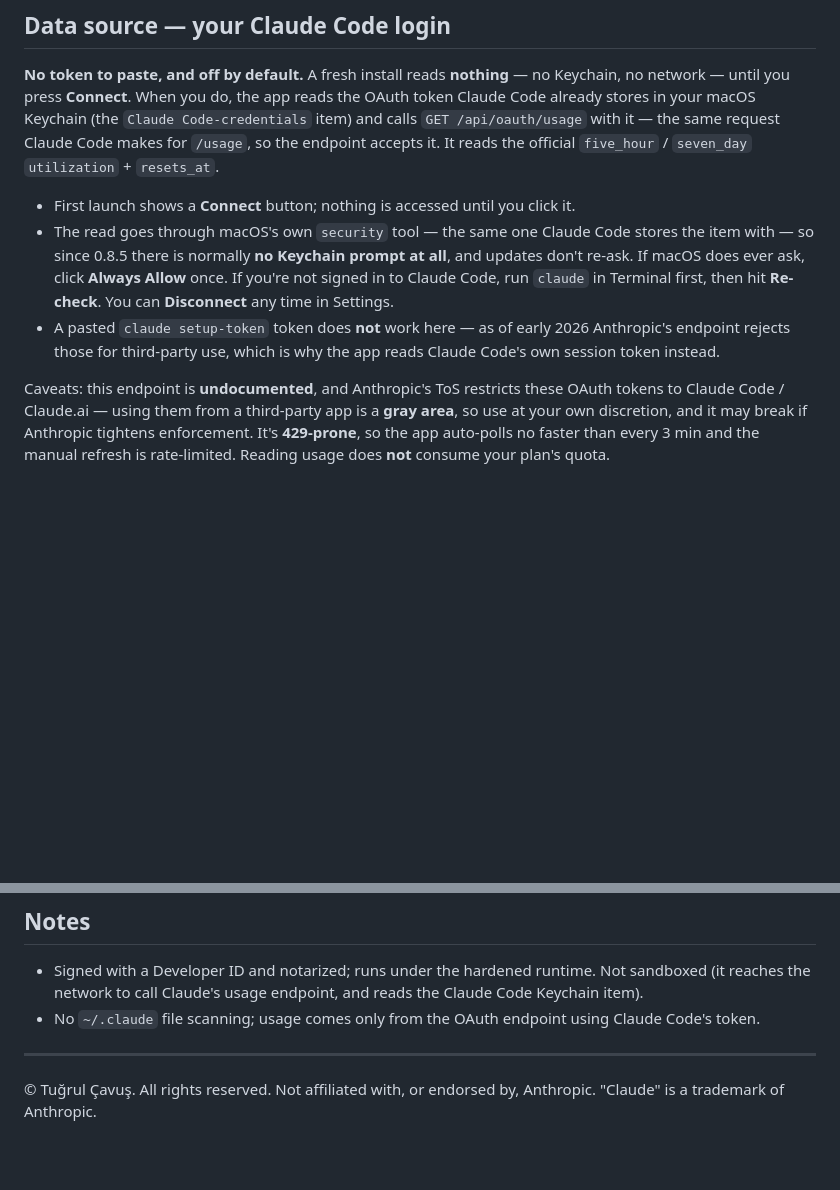
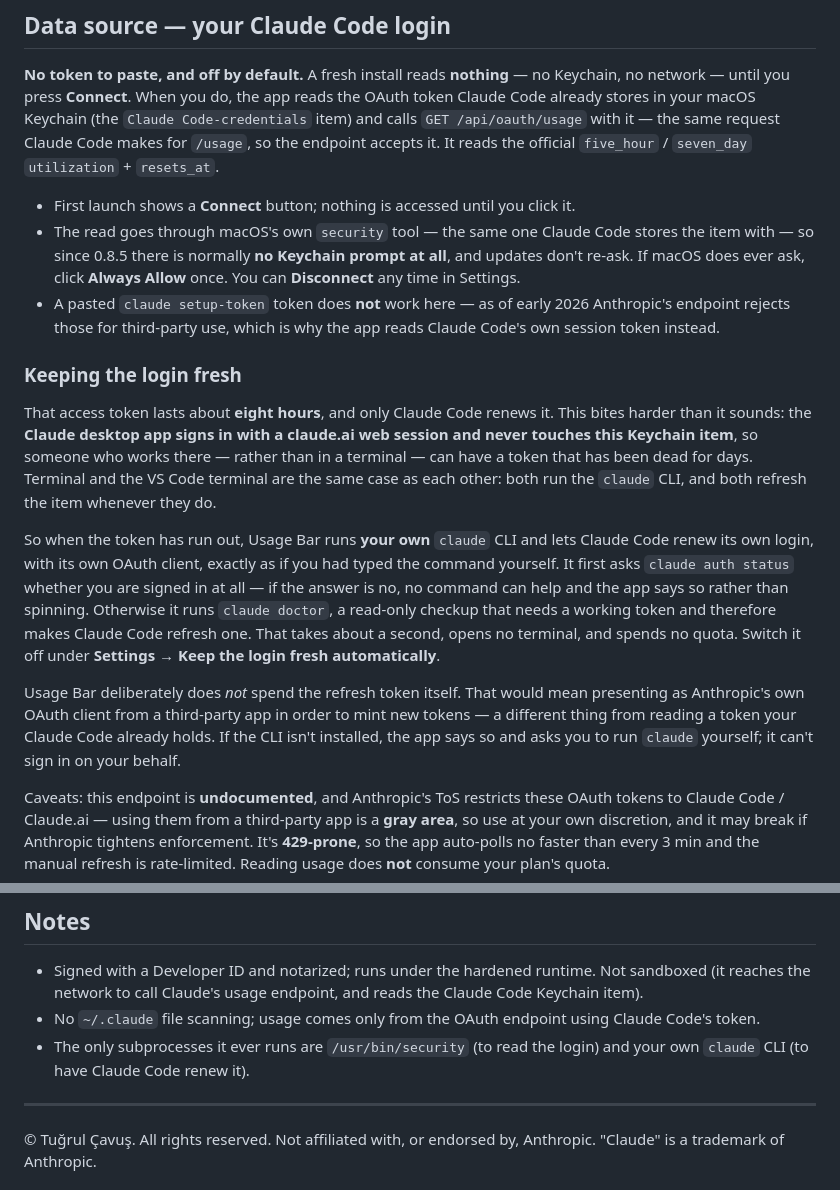
Before and after one commit to tugrulcavus/claude-usage-bar, a Markdown page: README.md, 2 parts joined by grey strips. GitHub-like rendering; blank space fills up the shorter version.

Commit message:
README: name the command that actually renews the login
Measured on 2026-08-24 against a genuinely expired token, in an
environment stripped of every CLAUDE_* and ANTHROPIC_* variable: it is
`claude doctor` that rewrites the Keychain item, not `claude auth
status`. auth status resolves the stored login locally and answers
from the refresh token, so it never needs a usable access token and
never fetches one — the app still runs it, but only to find out whether
a login exists at all.

Also puts the setup-token bullet back in the list it belongs to; the new
section had been spliced into the middle of it.

Co-Authored-By: Claude Opus 5 (1M context) <noreply@anthropic.com>

```diff
--- a/README.md
+++ b/README.md
@@ -64,12 +64,32 @@ accepts it. It reads the official `five_hour` / `seven_day` `utilization` + `res
 - First launch shows a **Connect** button; nothing is accessed until you click it.
 - The read goes through macOS's own `security` tool — the same one Claude Code stores the item
   with — so since 0.8.5 there is normally **no Keychain prompt at all**, and updates don't
-  re-ask. If macOS does ever ask, click **Always Allow** once. If you're not signed in to Claude
-  Code, run `claude` in Terminal first, then hit **Re-check**. You can **Disconnect** any time in
+  re-ask. If macOS does ever ask, click **Always Allow** once. You can **Disconnect** any time in
   Settings.
 - A pasted `claude setup-token` token does **not** work here — as of early 2026 Anthropic's
   endpoint rejects those for third-party use, which is why the app reads Claude Code's own
   session token instead.
+
+### Keeping the login fresh
+
+That access token lasts about **eight hours**, and only Claude Code renews it. This bites harder
+than it sounds: the **Claude desktop app signs in with a claude.ai web session and never touches
+this Keychain item**, so someone who works there — rather than in a terminal — can have a token
+that has been dead for days. Terminal and the VS Code terminal are the same case as each other:
+both run the `claude` CLI, and both refresh the item whenever they do.
+
+So when the token has run out, Usage Bar runs **your own** `claude` CLI and lets Claude Code
+renew its own login, with its own OAuth client, exactly as if you had typed the command yourself.
+It first asks `claude auth status` whether you are signed in at all — if the answer is no, no
+command can help and the app says so rather than spinning. Otherwise it runs `claude doctor`, a
+read-only checkup that needs a working token and therefore makes Claude Code refresh one. That
+takes about a second, opens no terminal, and spends no quota. Switch it off under **Settings →
+Keep the login fresh automatically**.
+
+Usage Bar deliberately does *not* spend the refresh token itself. That would mean presenting as
+Anthropic's own OAuth client from a third-party app in order to mint new tokens — a different
+thing from reading a token your Claude Code already holds. If the CLI isn't installed, the app
+says so and asks you to run `claude` yourself; it can't sign in on your behalf.
 
 Caveats: this endpoint is **undocumented**, and Anthropic's ToS restricts these OAuth tokens to
 Claude Code / Claude.ai — using them from a third-party app is a **gray area**, so use at your
@@ -95,6 +115,8 @@ Turn it off in **Settings → Updates**: no update banners, and your machine sto
 - Signed with a Developer ID and notarized; runs under the hardened runtime. Not sandboxed (it
   reaches the network to call Claude's usage endpoint, and reads the Claude Code Keychain item).
 - No `~/.claude` file scanning; usage comes only from the OAuth endpoint using Claude Code's token.
+- The only subprocesses it ever runs are `/usr/bin/security` (to read the login) and your own
+  `claude` CLI (to have Claude Code renew it).
 
 ---
 
```
